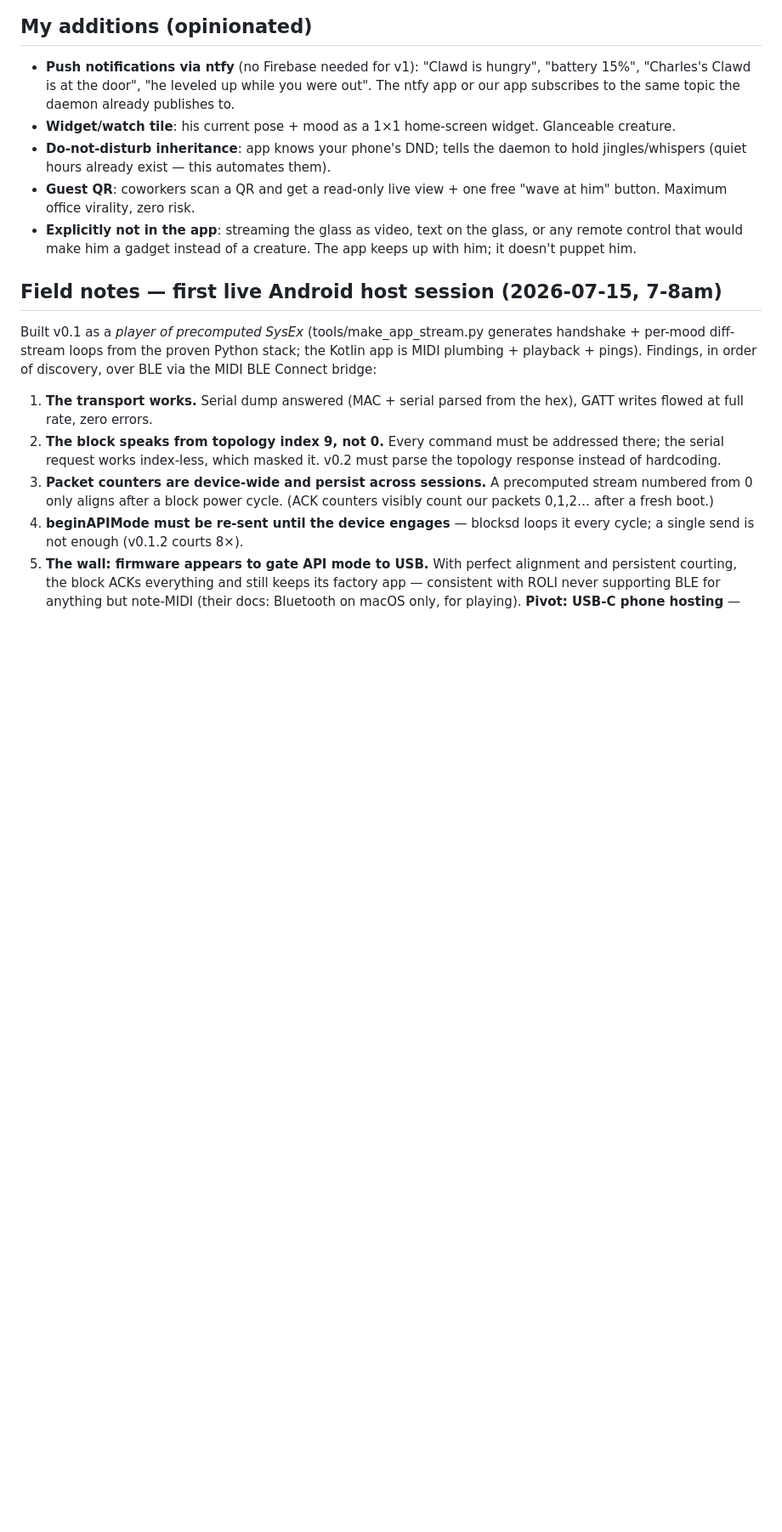
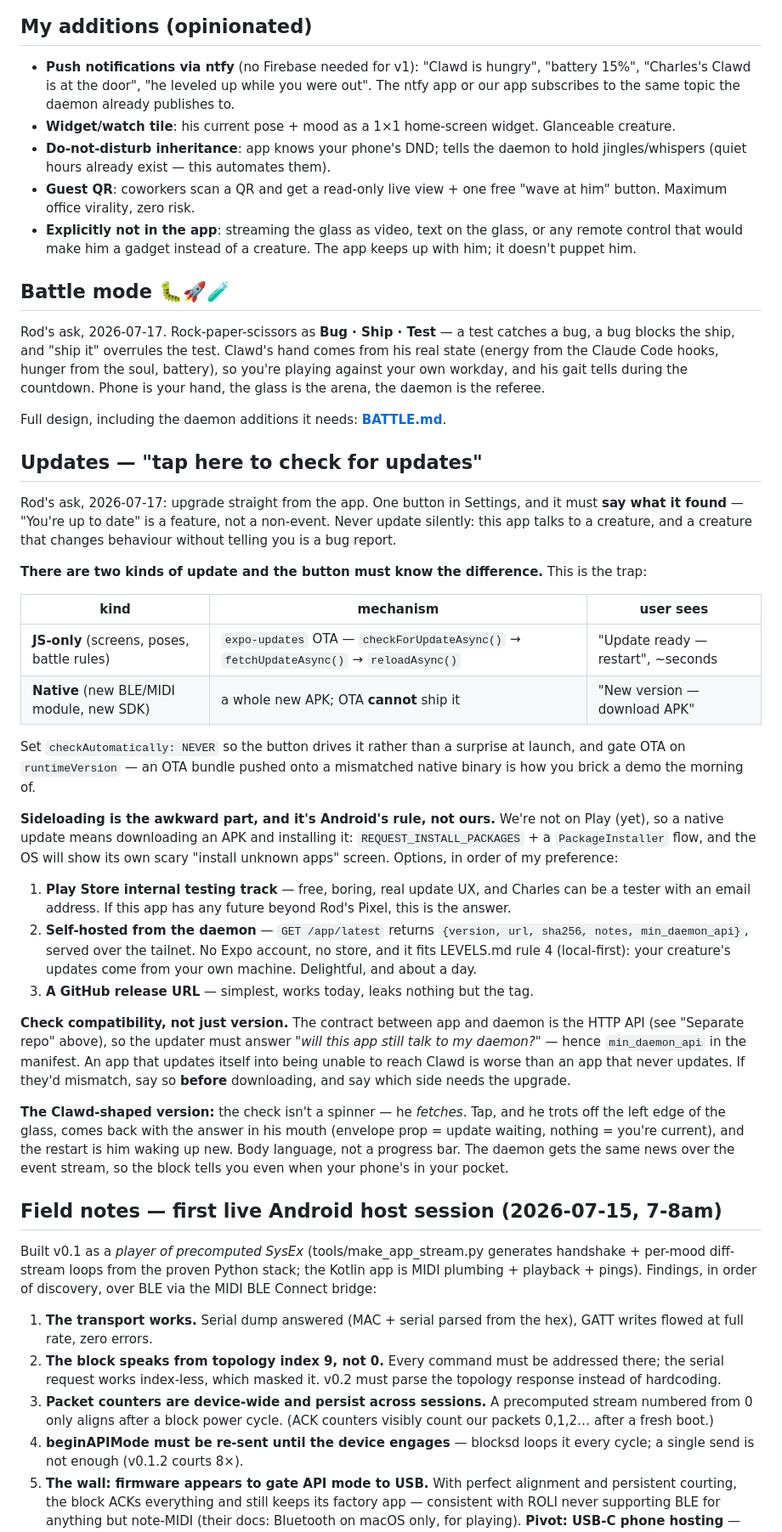
Before and after one commit to xsytrance/clawdpad, a Markdown page: docs/APP.md, the part around the change. Shown at 85% size. GitHub-like rendering; blank space fills up the shorter version.

```diff
--- a/docs/APP.md
+++ b/docs/APP.md
@@ -110,6 +110,64 @@ pose, item logged for the diary/stats screen.
   glass, or any remote control that would make him a gadget instead of a
   creature. The app keeps up with him; it doesn't puppet him.
 
+## Battle mode 🐛🚀🧪
+
+Rod's ask, 2026-07-17. Rock-paper-scissors as **Bug · Ship · Test** — a test
+catches a bug, a bug blocks the ship, and "ship it" overrules the test. Clawd's
+hand comes from his real state (energy from the Claude Code hooks, hunger from
+the soul, battery), so you're playing against your own workday, and his gait
+tells during the countdown. Phone is your hand, the glass is the arena, the
+daemon is the referee.
+
+Full design, including the daemon additions it needs: **[BATTLE.md](BATTLE.md)**.
+
+## Updates — "tap here to check for updates"
+
+Rod's ask, 2026-07-17: upgrade straight from the app. One button in Settings,
+and it must **say what it found** — "You're up to date" is a feature, not a
+non-event. Never update silently: this app talks to a creature, and a creature
+that changes behaviour without telling you is a bug report.
+
+**There are two kinds of update and the button must know the difference.** This
+is the trap:
+
+| kind | mechanism | user sees |
+|---|---|---|
+| **JS-only** (screens, poses, battle rules) | `expo-updates` OTA — `checkForUpdateAsync()` → `fetchUpdateAsync()` → `reloadAsync()` | "Update ready — restart", ~seconds |
+| **Native** (new BLE/MIDI module, new SDK) | a whole new APK; OTA **cannot** ship it | "New version — download APK" |
+
+Set `checkAutomatically: NEVER` so the button drives it rather than a surprise
+at launch, and gate OTA on `runtimeVersion` — an OTA bundle pushed onto a
+mismatched native binary is how you brick a demo the morning of.
+
+**Sideloading is the awkward part, and it's Android's rule, not ours.** We're
+not on Play (yet), so a native update means downloading an APK and installing
+it: `REQUEST_INSTALL_PACKAGES` + a `PackageInstaller` flow, and the OS will
+show its own scary "install unknown apps" screen. Options, in order of my
+preference:
+
+1. **Play Store internal testing track** — free, boring, real update UX, and
+   Charles can be a tester with an email address. If this app has any future
+   beyond Rod's Pixel, this is the answer.
+2. **Self-hosted from the daemon** — `GET /app/latest` returns
+   `{version, url, sha256, notes, min_daemon_api}`, served over the tailnet.
+   No Expo account, no store, and it fits LEVELS.md rule 4 (local-first): your
+   creature's updates come from your own machine. Delightful, and about a day.
+3. **A GitHub release URL** — simplest, works today, leaks nothing but the tag.
+
+**Check compatibility, not just version.** The contract between app and daemon
+is the HTTP API (see "Separate repo" above), so the updater must answer *"will
+this app still talk to my daemon?"* — hence `min_daemon_api` in the manifest.
+An app that updates itself into being unable to reach Clawd is worse than an
+app that never updates. If they'd mismatch, say so **before** downloading, and
+say which side needs the upgrade.
+
+**The Clawd-shaped version:** the check isn't a spinner — he *fetches*. Tap,
+and he trots off the left edge of the glass, comes back with the answer in his
+mouth (envelope prop = update waiting, nothing = you're current), and the
+restart is him waking up new. Body language, not a progress bar. The daemon
+gets the same news over the event stream, so the block tells you even when
+your phone's in your pocket.
 
 ## Field notes — first live Android host session (2026-07-15, 7-8am)
 
```
Also changed, not shown: docs/BATTLE.md (added, +151 -0 lines), docs/LEVELS.md (+4 -0 lines).
